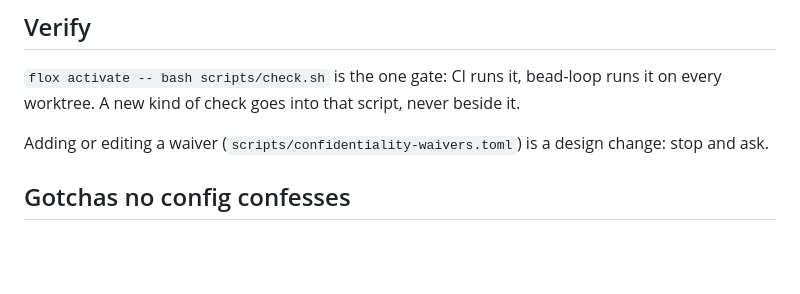
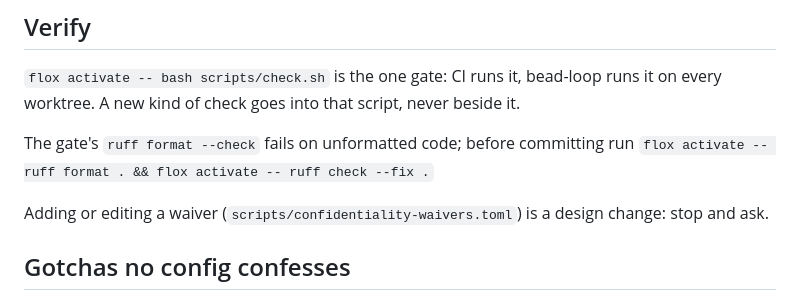
Before and after one commit to imkarrer/library-ai-lab, a Markdown page: AGENTS.md, the part around the change. Rendered like a GitHub page; blank space fills up the shorter version.

Commit message:
lib-f24.30: AGENTS.md names the formatting fix
Co-Authored-By: Claude Opus 5.5 <noreply@anthropic.com>

```diff
--- a/AGENTS.md
+++ b/AGENTS.md
@@ -17,6 +17,9 @@ be committed here".
 
 `flox activate -- bash scripts/check.sh` is the one gate: CI runs it, bead-loop runs it on
 every worktree. A new kind of check goes into that script, never beside it.
+
+The gate's `ruff format --check` fails on unformatted code; before committing run
+`flox activate -- ruff format . && flox activate -- ruff check --fix .`
 
 Adding or editing a waiver (`scripts/confidentiality-waivers.toml`) is a design change: stop
 and ask.
```
